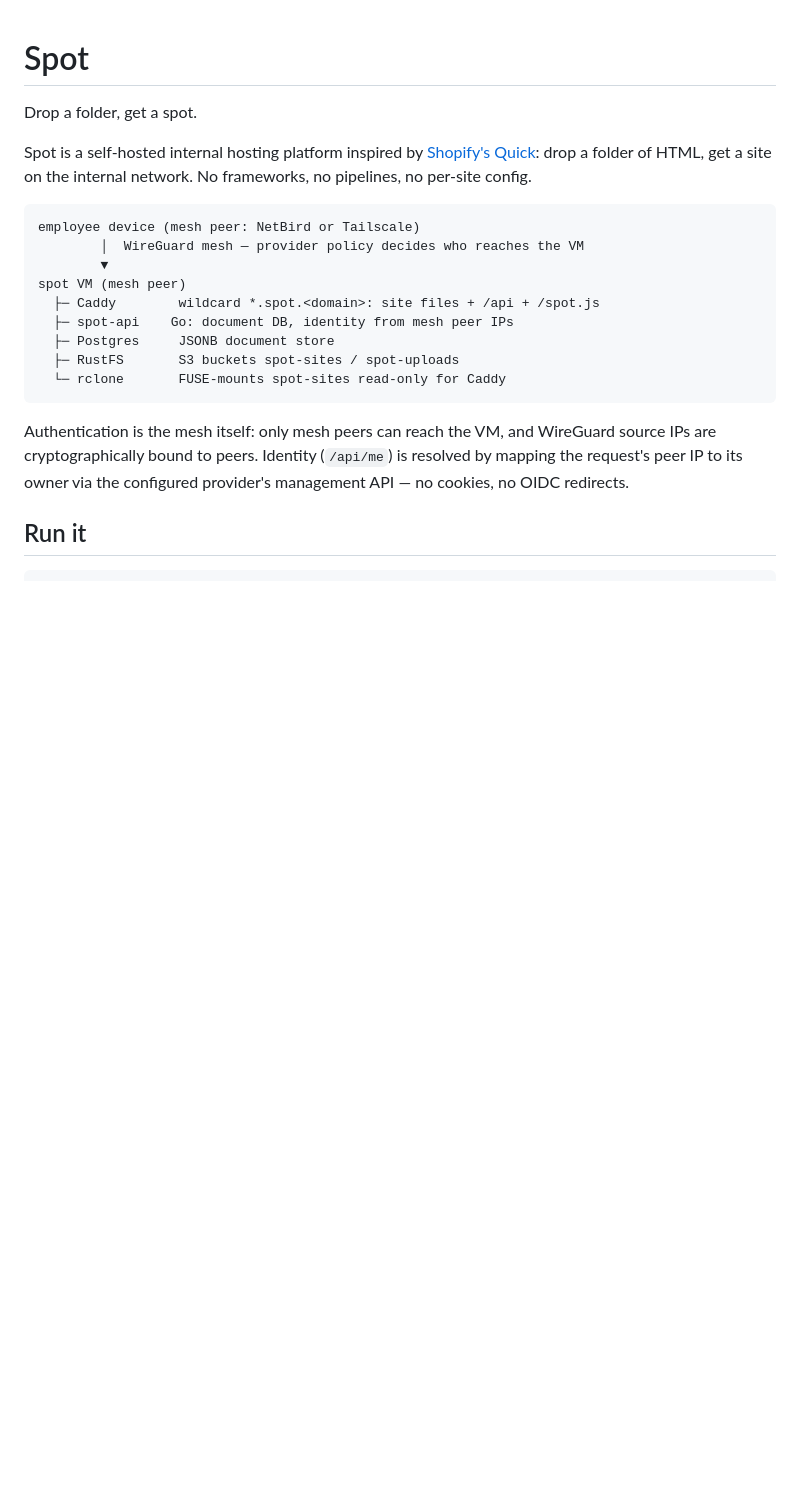
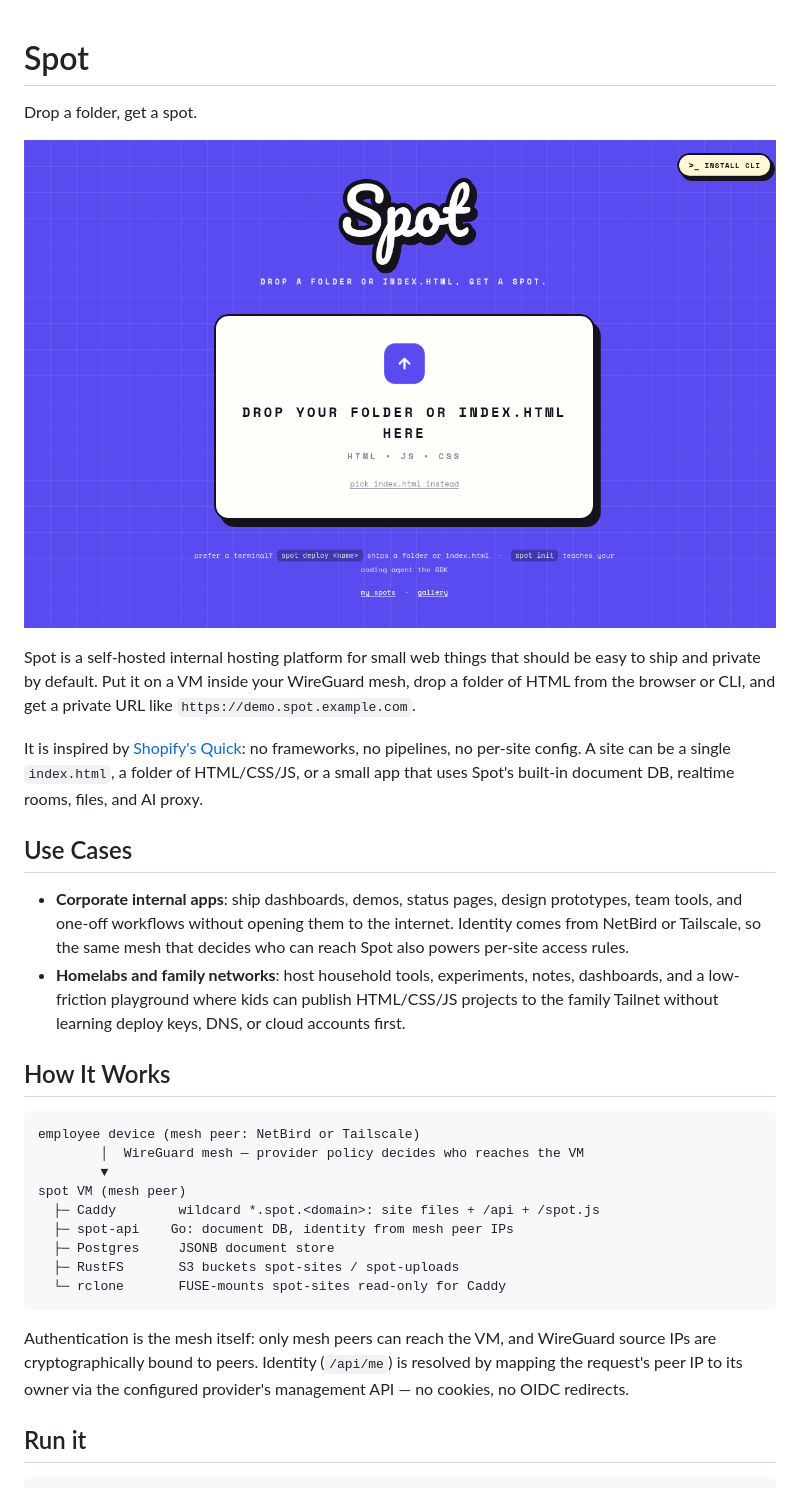
Before and after one commit to melonamin/spot, a Markdown page: README.md, the part around the change. Drawn GitHub-style; pictures changed too: docs/assets/spot-home.png (added); blank space fills up the shorter version.

Commit message:
docs(readme): introduce Spot use cases

````diff
--- a/README.md
+++ b/README.md
@@ -2,10 +2,31 @@
 
 Drop a folder, get a spot.
 
-Spot is a self-hosted internal hosting platform inspired by
-[Shopify's Quick](https://shopify.engineering/quick): drop a folder of
-HTML, get a site on the internal network. No frameworks, no pipelines,
-no per-site config.
+![Spot deploy UI](docs/assets/spot-home.png)
+
+Spot is a self-hosted internal hosting platform for small web things
+that should be easy to ship and private by default. Put it on a VM
+inside your WireGuard mesh, drop a folder of HTML from the browser or
+CLI, and get a private URL like `https://demo.spot.example.com`.
+
+It is inspired by [Shopify's Quick](https://shopify.engineering/quick):
+no frameworks, no pipelines, no per-site config. A site can be a single
+`index.html`, a folder of HTML/CSS/JS, or a small app that uses Spot's
+built-in document DB, realtime rooms, files, and AI proxy.
+
+## Use Cases
+
+- **Corporate internal apps**: ship dashboards, demos, status pages,
+  design prototypes, team tools, and one-off workflows without opening
+  them to the internet. Identity comes from NetBird or Tailscale, so the
+  same mesh that decides who can reach Spot also powers per-site access
+  rules.
+- **Homelabs and family networks**: host household tools, experiments,
+  notes, dashboards, and a low-friction playground where kids can publish
+  HTML/CSS/JS projects to the family Tailnet without learning deploy
+  keys, DNS, or cloud accounts first.
+
+## How It Works
 
 ```
 employee device (mesh peer: NetBird or Tailscale)
````
